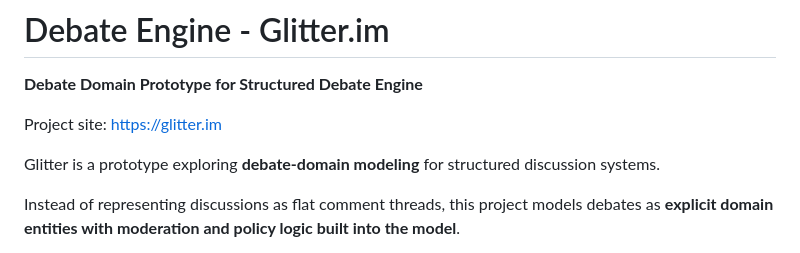
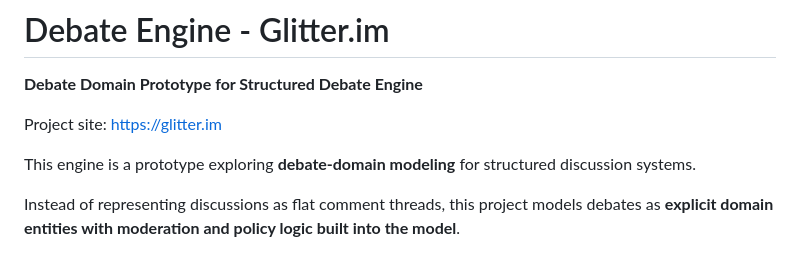
Before and after one commit to glitter-node/debate-engine, a Markdown page: README.md, the part around the change. GitHub-like rendering.

Commit message:
Fix wording in README description

```diff
--- a/README.md
+++ b/README.md
@@ -4,7 +4,7 @@
 
 Project site: https://glitter.im
 
-Glitter is a prototype exploring **debate-domain modeling** for structured discussion systems.
+This engine is a prototype exploring **debate-domain modeling** for structured discussion systems.
 
 Instead of representing discussions as flat comment threads, this project models debates as **explicit domain entities with moderation and policy logic built into the model**.
 
```
